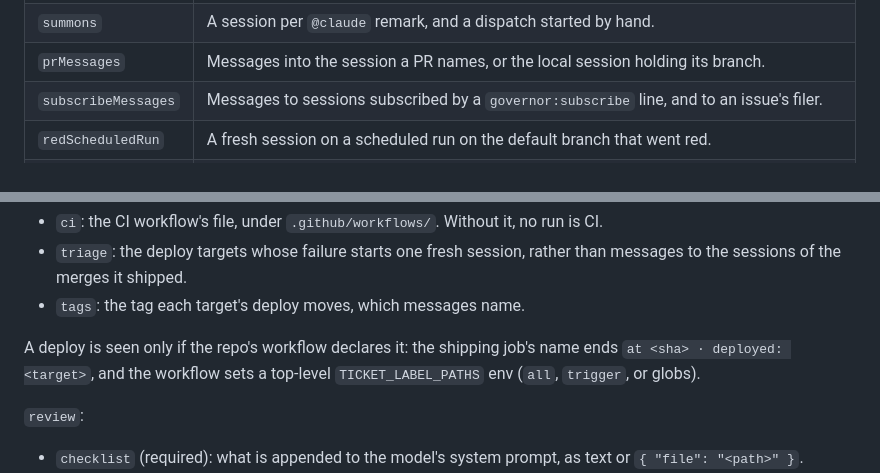
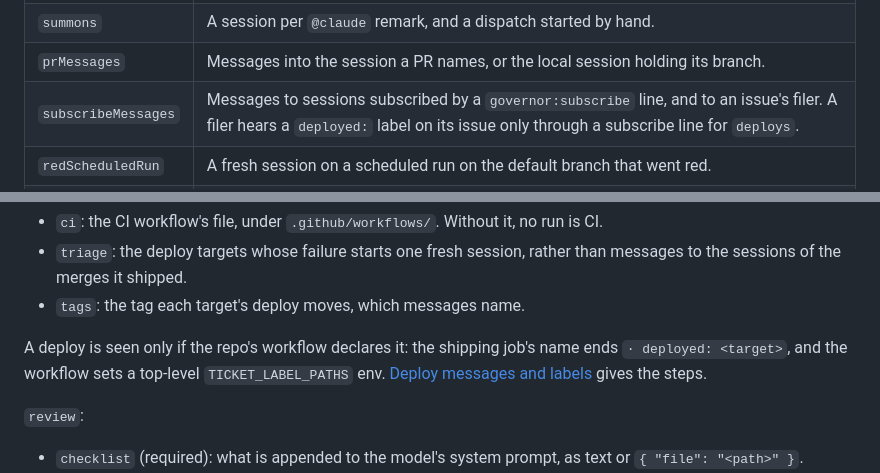
Before and after one commit to t-d-d/gh-governor, a Markdown page: README.md, 2 parts joined by grey strips. GitHub-like rendering.

```diff
--- a/README.md
+++ b/README.md
@@ -91,7 +91,7 @@ The switches in `features`:
 | `pickup` | A session per ready ticket, picked up on its label, on the close of its last open blocker, and on the sweep at the interval `pickup.sweepHours` sets. |
 | `summons` | A session per `@claude` remark, and a dispatch started by hand. |
 | `prMessages` | Messages into the session a PR names, or the local session holding its branch. |
-| `subscribeMessages` | Messages to sessions subscribed by a `governor:subscribe` line, and to an issue's filer. |
+| `subscribeMessages` | Messages to sessions subscribed by a `governor:subscribe` line, and to an issue's filer. A filer hears a `deployed:` label on its issue only through a subscribe line for `deploys`. |
 | `redScheduledRun` | A fresh session on a scheduled run on the default branch that went red. |
 | `unblocked` | What a blocker's close does to a ticket that is not ready to pick up: a comment when the blocker closed as not planned, a message to a claimed ticket's session, and a session to rewrite a not-ready ticket's spec from what merged. A file that still sets the older `mergeHandoff` reads as this. |
 | `ciMessages` | A red CI run tells the sessions of the merges it may blame. Needs `workflows.ci`. |
@@ -110,7 +110,7 @@ The switches in `features`:
 - `triage`: the deploy targets whose failure starts one fresh session, rather than messages to the sessions of the merges it shipped.
 - `tags`: the tag each target's deploy moves, which messages name.
 
-A deploy is seen only if the repo's workflow declares it: the shipping job's name ends `at <sha> · deployed: <target>`, and the workflow sets a top-level `TICKET_LABEL_PATHS` env (`all`, `trigger`, or globs).
+A deploy is seen only if the repo's workflow declares it: the shipping job's name ends `· deployed: <target>`, and the workflow sets a top-level `TICKET_LABEL_PATHS` env. [Deploy messages and labels](#deploy-messages-and-labels) gives the steps.
 
 `review`:
 
```
Also changed, not shown: other parts of README.md (+44 -0 lines).
